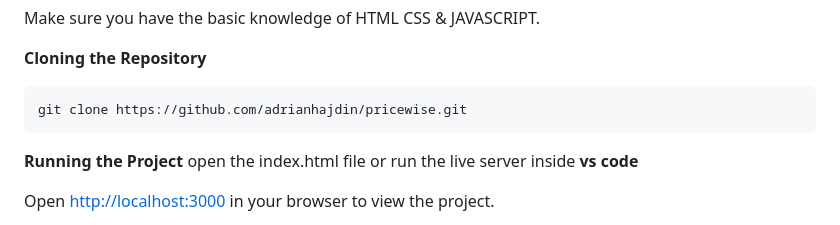
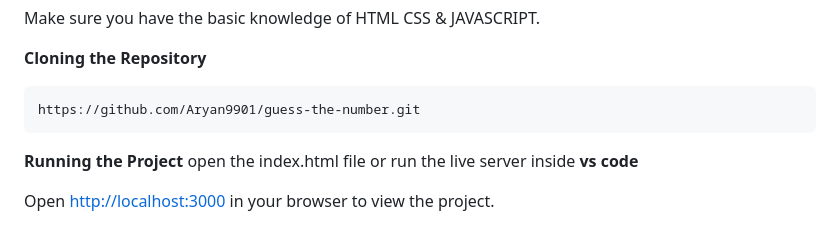
Before and after one commit to Aryan9901/guess-the-number, a Markdown page: README.md, the part around the change. GitHub-like rendering.

````diff
--- a/README.md
+++ b/README.md
@@ -69,7 +69,7 @@ Make sure you have the basic knowledge of HTML CSS & JAVASCRIPT.
 **Cloning the Repository**
 
 ```bash
-git clone https://github.com/adrianhajdin/pricewise.git
+https://github.com/Aryan9901/guess-the-number.git
 ```
 
 **Running the Project**
````
